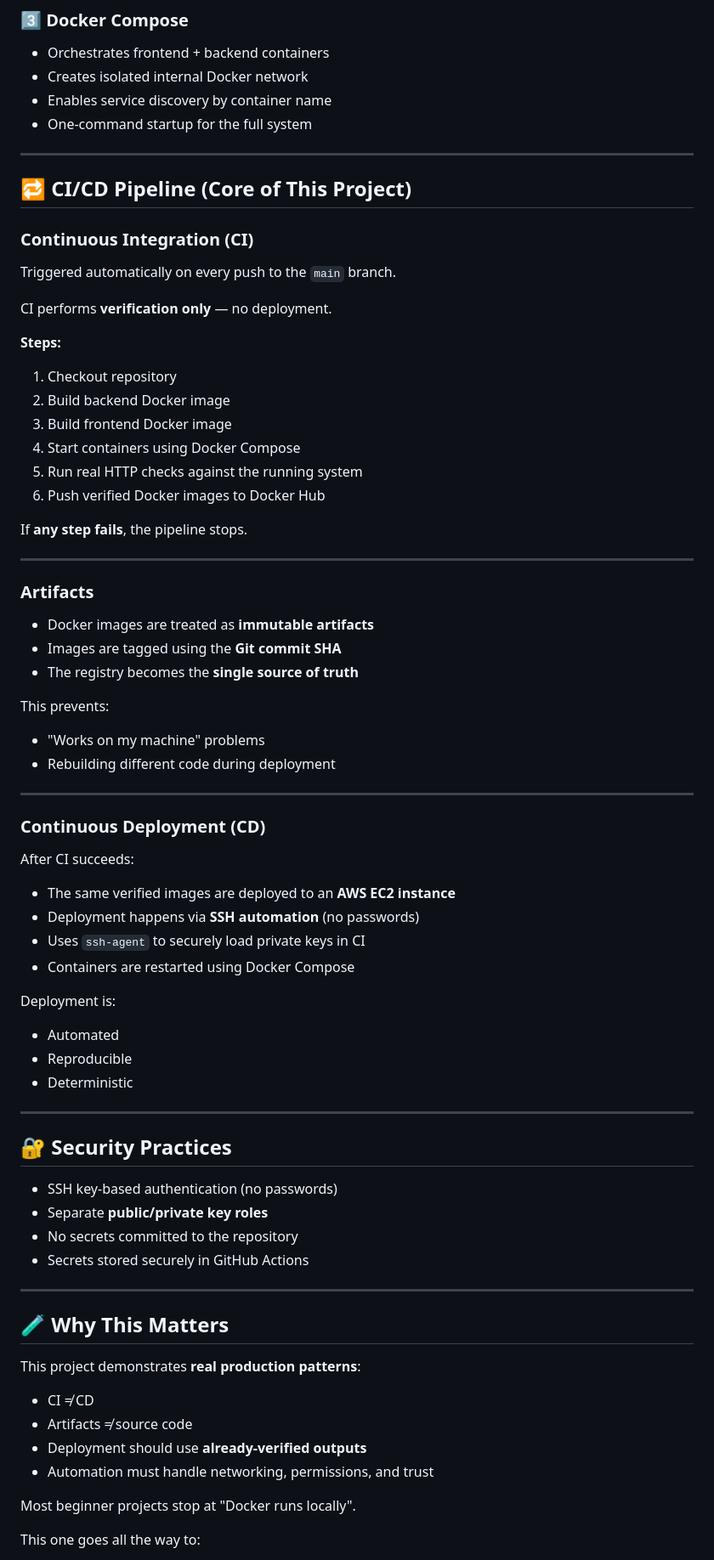
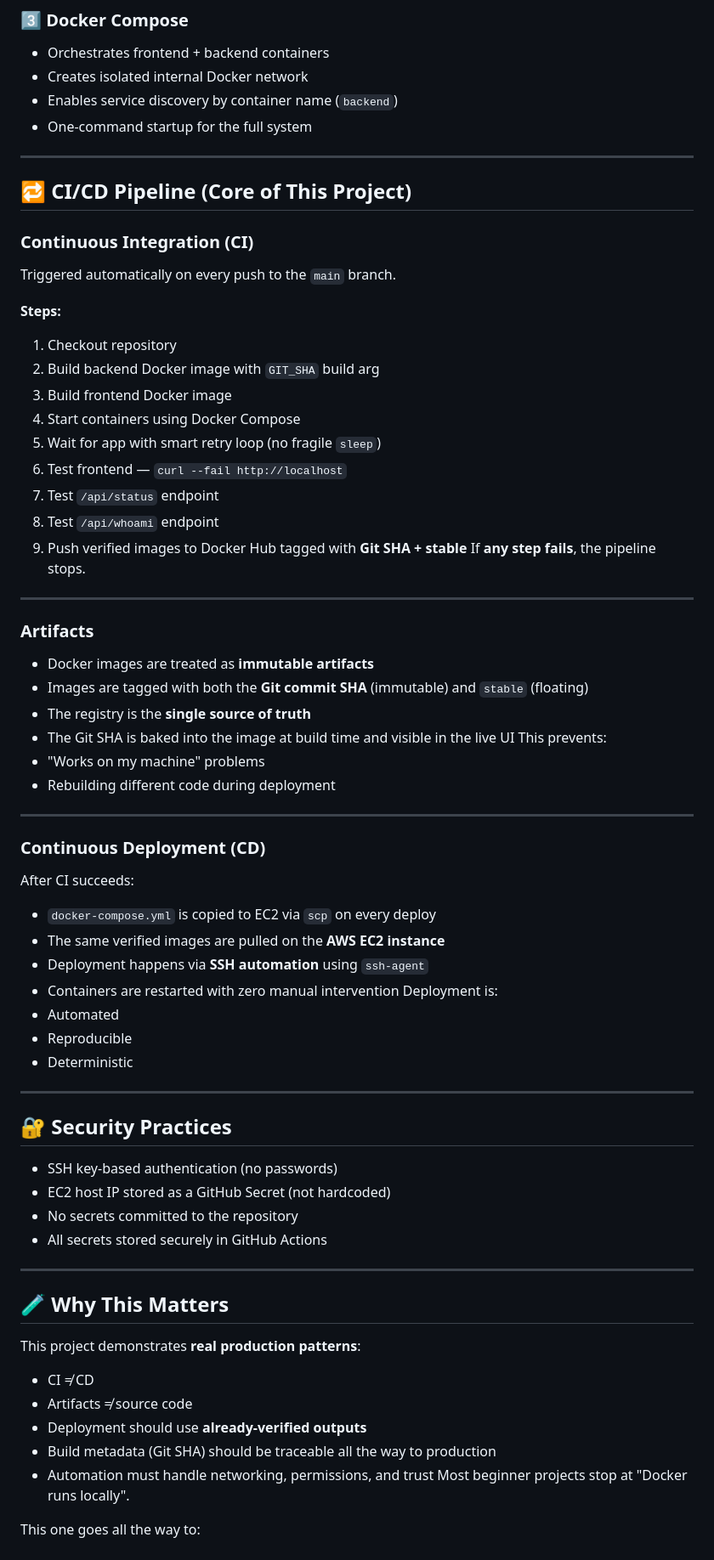
Before and after one commit to abhaygehlot2005/END_TO_END_CI-CD_PIPELINE, a Markdown page: README.md, the part around one of its changes. Shown at 85% size. GitHub-like rendering.

```diff
--- a/README.md
+++ b/README.md
@@ -61,9 +74,8 @@ Backend (Python HTTP server container)
 
 * Orchestrates frontend + backend containers
 * Creates isolated internal Docker network
-* Enables service discovery by container name
+* Enables service discovery by container name (`backend`)
 * One‑command startup for the full system
-
 ---
 
 ## 🔁 CI/CD Pipeline (Core of This Project)
@@ -72,17 +84,17 @@ Backend (Python HTTP server container)
 
 Triggered automatically on every push to the `main` branch.
 
-CI performs **verification only** — no deployment.
-
 **Steps:**
 
 1. Checkout repository
-2. Build backend Docker image
+2. Build backend Docker image with `GIT_SHA` build arg
 3. Build frontend Docker image
 4. Start containers using Docker Compose
-5. Run real HTTP checks against the running system
-6. Push verified Docker images to Docker Hub
-
+5. Wait for app with smart retry loop (no fragile `sleep`)
+6. Test frontend — `curl --fail http://localhost`
+7. Test `/api/status` endpoint
+8. Test `/api/whoami` endpoint
+9. Push verified images to Docker Hub tagged with **Git SHA + stable**
 If **any step fails**, the pipeline stops.
 
 ---
@@ -90,40 +102,34 @@ If **any step fails**, the pipeline stops.
 ### Artifacts
 
 * Docker images are treated as **immutable artifacts**
-* Images are tagged using the **Git commit SHA**
-* The registry becomes the **single source of truth**
-
+* Images are tagged with both the **Git commit SHA** (immutable) and `stable` (floating)
+* The registry is the **single source of truth**
+* The Git SHA is baked into the image at build time and visible in the live UI
 This prevents:
-
 * "Works on my machine" problems
 * Rebuilding different code during deployment
-
 ---
 
 ### Continuous Deployment (CD)
 
 After CI succeeds:
 
-* The same verified images are deployed to an **AWS EC2 instance**
-* Deployment happens via **SSH automation** (no passwords)
-* Uses `ssh-agent` to securely load private keys in CI
-* Containers are restarted using Docker Compose
-
+* `docker-compose.yml` is copied to EC2 via `scp` on every deploy
+* The same verified images are pulled on the **AWS EC2 instance**
+* Deployment happens via **SSH automation** using `ssh-agent`
+* Containers are restarted with zero manual intervention
 Deployment is:
-
 * Automated
 * Reproducible
 * Deterministic
-
 ---
 
 ## 🔐 Security Practices
 
 * SSH key‑based authentication (no passwords)
-* Separate **public/private key roles**
+* EC2 host IP stored as a GitHub Secret (not hardcoded)
 * No secrets committed to the repository
-* Secrets stored securely in GitHub Actions
-
+* All secrets stored securely in GitHub Actions
 ---
 
 ## 🧪 Why This Matters
@@ -133,8 +139,8 @@ This project demonstrates **real production patterns**:
 * CI ≠ CD
 * Artifacts ≠ source code
 * Deployment should use **already‑verified outputs**
+* Build metadata (Git SHA) should be traceable all the way to production
 * Automation must handle networking, permissions, and trust
-
 Most beginner projects stop at "Docker runs locally".
 
 This one goes all the way to:
```
Also changed, not shown: other parts of README.md (+57 -35 lines).
